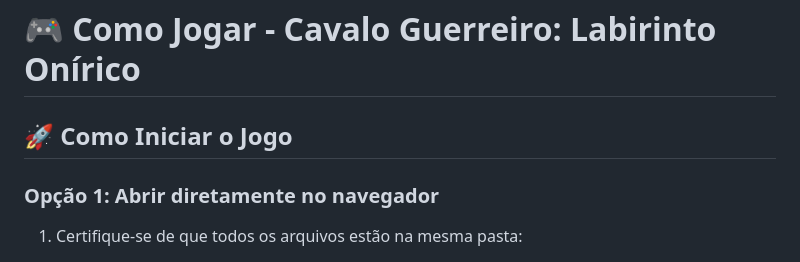
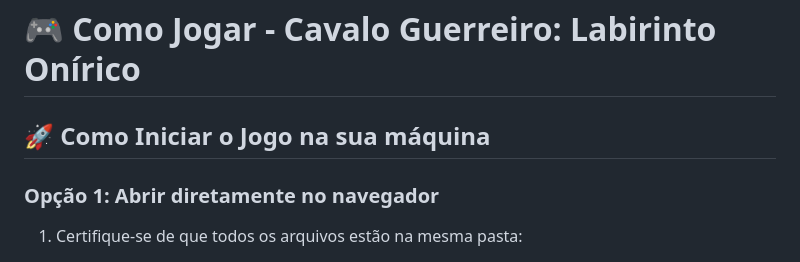
Before and after one commit to ccdsilva/cavalo-guerreiro-labirinto, a Markdown page: COMO_JOGAR.md, the part around the change. Rendered like a GitHub page.

Commit message:
modificacao teste no Como Jogar

```diff
--- a/COMO_JOGAR.md
+++ b/COMO_JOGAR.md
@@ -1,6 +1,6 @@
 # 🎮 Como Jogar - Cavalo Guerreiro: Labirinto Onírico
 
-## 🚀 Como Iniciar o Jogo
+## 🚀 Como Iniciar o Jogo na sua máquina
 
 ### Opção 1: Abrir diretamente no navegador
 1. Certifique-se de que todos os arquivos estão na mesma pasta:
```
